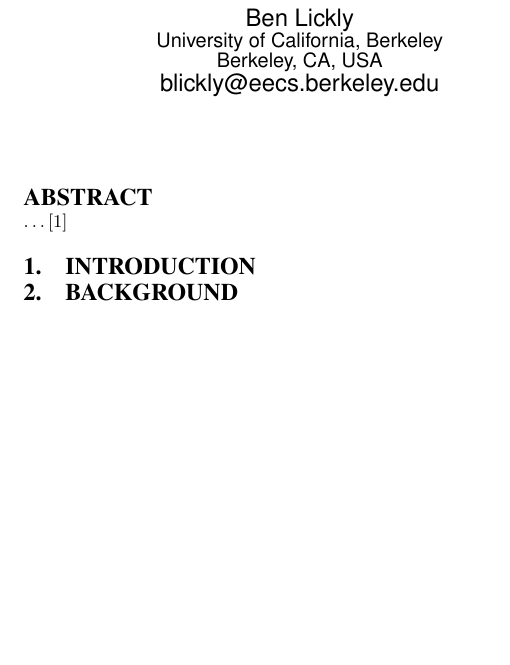
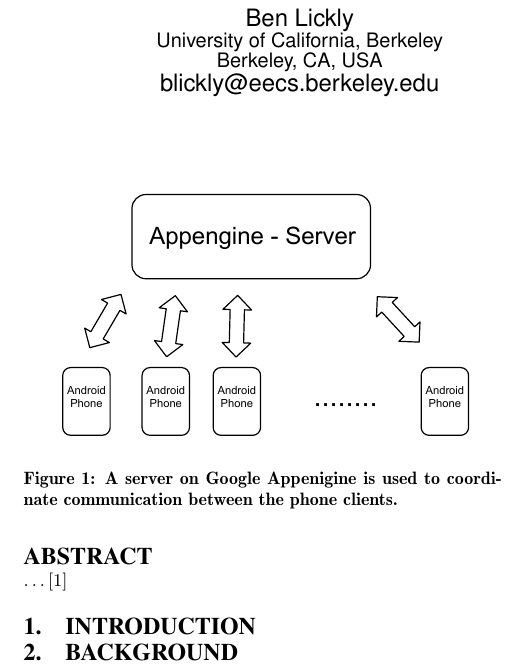
Before and after one commit to blickly/ghostrun, a LaTeX paper (paper/PacmanPaper.tex): part of one column of page 1 of 2, cut so that both start at the same text, the shorter picture padded with empty space. Compiled offline with pdfLaTeX.

Commit message:
Add appengine figure

```diff
--- a/paper/PacmanPaper.tex
+++ b/paper/PacmanPaper.tex
@@ -47,5 +47,13 @@
 extension of this progression
 
 \section{System Architecture}
+
+\begin{figure}
+\centering
+\includegraphics[scale=0.4]{figs/ServerArchitecture}
+\label{fig:ServerArchitecture}
+\caption{A server on Google Appenigine is used to coordinate communication between the phone clients.}
+\end{figure}
+
 \section{Measurements}
 \subsection{Measuring Latency}
```
Also changed, not shown: paper/PacmanPaper.tex (4 more changed lines), 1 other file.
